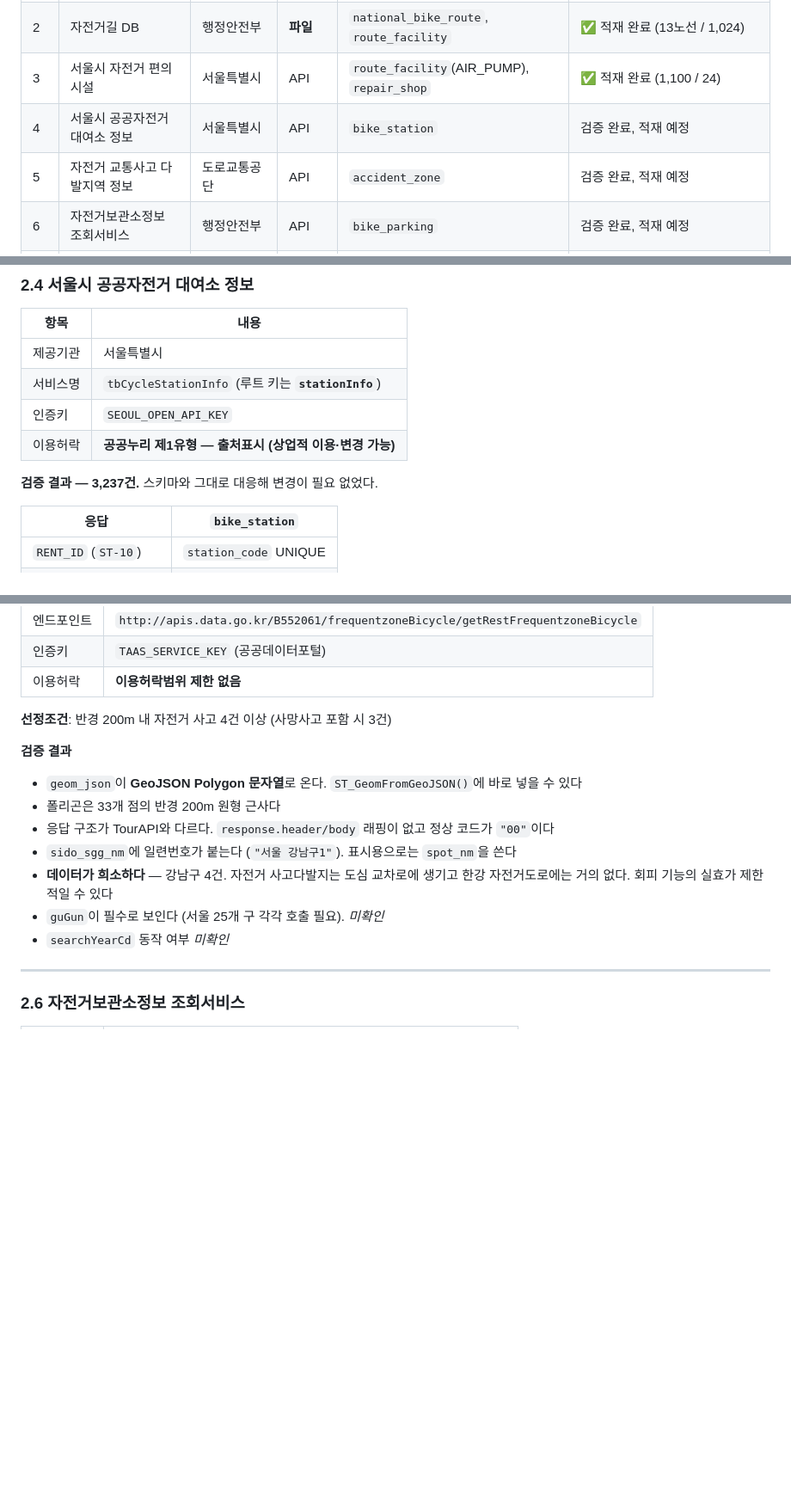
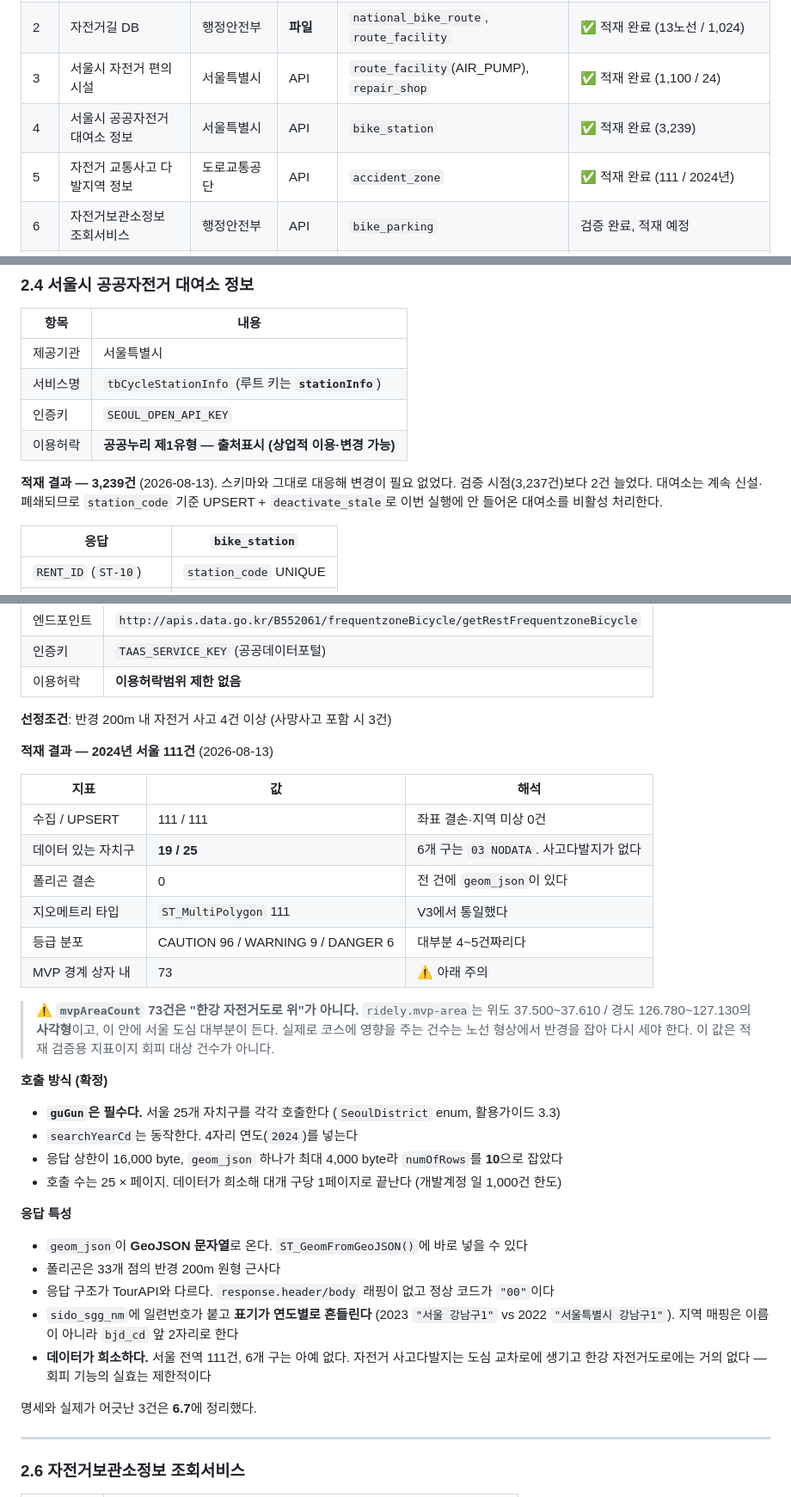
Before and after one commit to qbuzxj370-crypto/ridely-backend, a Markdown page: docs/shared/DATA_SOURCES.md, 3 parts joined by grey strips. Shown at 86% size. Drawn GitHub-style; blank space fills up the shorter version.

Commit message:
docs: TAAS 적재 결과와 명세 결함 3건 기록
2024년 서울 111건, 자치구 19/25. 데이터 결손은 없다.

활용가이드 v1.1과 실제가 어긋난 3건을 6.7에 정리했다. 셋 다 문서가 XML 기준으로만 쓰인 탓이라 하나로 묶어 개선요청 후보로 둔다. 코드는 이미 실응답에 맞춰져 있어 회신과 무관하게 완결돼 있다.

따릉이 3,239건 적재도 반영했다(검증 시점 3,237건에서 +2).

```diff
--- a/docs/shared/DATA_SOURCES.md
+++ b/docs/shared/DATA_SOURCES.md
@@ -12,8 +12,8 @@
 | 1 | 국문 관광정보 서비스_GW (TourAPI) | 한국관광공사 | API | `tour_attraction` | ✅ 적재 완료 (710) |
 | 2 | 자전거길 DB | 행정안전부 | **파일** | `national_bike_route`, `route_facility` | ✅ 적재 완료 (13노선 / 1,024) |
 | 3 | 서울시 자전거 편의시설 | 서울특별시 | API | `route_facility`(AIR_PUMP), `repair_shop` | ✅ 적재 완료 (1,100 / 24) |
-| 4 | 서울시 공공자전거 대여소 정보 | 서울특별시 | API | `bike_station` | 검증 완료, 적재 예정 |
-| 5 | 자전거 교통사고 다발지역 정보 | 도로교통공단 | API | `accident_zone` | 검증 완료, 적재 예정 |
+| 4 | 서울시 공공자전거 대여소 정보 | 서울특별시 | API | `bike_station` | ✅ 적재 완료 (3,239) |
+| 5 | 자전거 교통사고 다발지역 정보 | 도로교통공단 | API | `accident_zone` | ✅ 적재 완료 (111 / 2024년) |
 | 6 | 자전거보관소정보 조회서비스 | 행정안전부 | API | `bike_parking` | 검증 완료, 적재 예정 |
 | 7 | 서울시 공공자전거 실시간 대여정보 | 서울특별시 | API | (미적재, 실시간 조회) | 검증 완료 |
 | 8 | 전국자전거도로표준데이터 | 행정안전부 | API | `bike_road` | **차후 반영** |
@@ -177,7 +177,9 @@
 | 인증키 | `SEOUL_OPEN_API_KEY` |
 | 이용허락 | **공공누리 제1유형 — 출처표시 (상업적 이용·변경 가능)** |
 
-**검증 결과 — 3,237건.** 스키마와 그대로 대응해 변경이 필요 없었다.
+**적재 결과 — 3,239건** (2026-08-13). 스키마와 그대로 대응해 변경이 필요 없었다.
+검증 시점(3,237건)보다 2건 늘었다. 대여소는 계속 신설·폐쇄되므로 `station_code` 기준 UPSERT +
+`deactivate_stale`로 이번 실행에 안 들어온 대여소를 비활성 처리한다.
 
 | 응답 | `bike_station` |
 |---|---|
@@ -201,15 +203,40 @@
 
 **선정조건**: 반경 200m 내 자전거 사고 4건 이상 (사망사고 포함 시 3건)
 
-**검증 결과**
+**적재 결과 — 2024년 서울 111건** (2026-08-13)
 
-- `geom_json`이 **GeoJSON Polygon 문자열**로 온다. `ST_GeomFromGeoJSON()`에 바로 넣을 수 있다
+| 지표 | 값 | 해석 |
+|---|---|---|
+| 수집 / UPSERT | 111 / 111 | 좌표 결손·지역 미상 0건 |
+| 데이터 있는 자치구 | **19 / 25** | 6개 구는 `03 NODATA`. 사고다발지가 없다 |
+| 폴리곤 결손 | 0 | 전 건에 `geom_json`이 있다 |
+| 지오메트리 타입 | `ST_MultiPolygon` 111 | V3에서 통일했다 |
+| 등급 분포 | CAUTION 96 / WARNING 9 / DANGER 6 | 대부분 4~5건짜리다 |
+| MVP 경계 상자 내 | 73 | ⚠️ 아래 주의 |
+
+> ⚠️ **`mvpAreaCount` 73건은 "한강 자전거도로 위"가 아니다.** `ridely.mvp-area`는
+> 위도 37.500~37.610 / 경도 126.780~127.130의 **사각형**이고, 이 안에 서울 도심 대부분이 든다.
+> 실제로 코스에 영향을 주는 건수는 노선 형상에서 반경을 잡아 다시 세야 한다.
+> 이 값은 적재 검증용 지표이지 회피 대상 건수가 아니다.
+
+**호출 방식 (확정)**
+
+- **`guGun`은 필수다.** 서울 25개 자치구를 각각 호출한다 (`SeoulDistrict` enum, 활용가이드 3.3)
+- `searchYearCd`는 동작한다. 4자리 연도(`2024`)를 넣는다
+- 응답 상한이 16,000 byte, `geom_json` 하나가 최대 4,000 byte라 `numOfRows`를 **10**으로 잡았다
+- 호출 수는 25 × 페이지. 데이터가 희소해 대개 구당 1페이지로 끝난다 (개발계정 일 1,000건 한도)
+
+**응답 특성**
+
+- `geom_json`이 **GeoJSON 문자열**로 온다. `ST_GeomFromGeoJSON()`에 바로 넣을 수 있다
 - 폴리곤은 33개 점의 반경 200m 원형 근사다
 - 응답 구조가 TourAPI와 다르다. `response.header/body` 래핑이 없고 정상 코드가 `"00"`이다
-- `sido_sgg_nm`에 일련번호가 붙는다 (`"서울 강남구1"`). 표시용으로는 `spot_nm`을 쓴다
-- **데이터가 희소하다** — 강남구 4건. 자전거 사고다발지는 도심 교차로에 생기고 한강 자전거도로에는 거의 없다. 회피 기능의 실효가 제한적일 수 있다
-- `guGun`이 필수로 보인다 (서울 25개 구 각각 호출 필요). *미확인*
-- `searchYearCd` 동작 여부 *미확인*
+- `sido_sgg_nm`에 일련번호가 붙고 **표기가 연도별로 흔들린다** (2023 `"서울 강남구1"` vs 2022 `"서울특별시 강남구1"`).
+  지역 매핑은 이름이 아니라 `bjd_cd` 앞 2자리로 한다
+- **데이터가 희소하다.** 서울 전역 111건, 6개 구는 아예 없다. 자전거 사고다발지는 도심 교차로에 생기고
+  한강 자전거도로에는 거의 없다 — 회피 기능의 실효는 제한적이다
+
+명세와 실제가 어긋난 3건은 **6.7**에 정리했다.
 
 ---
 
```
Also changed, not shown: other parts of docs/shared/DATA_SOURCES.md (+30 -1 lines).
